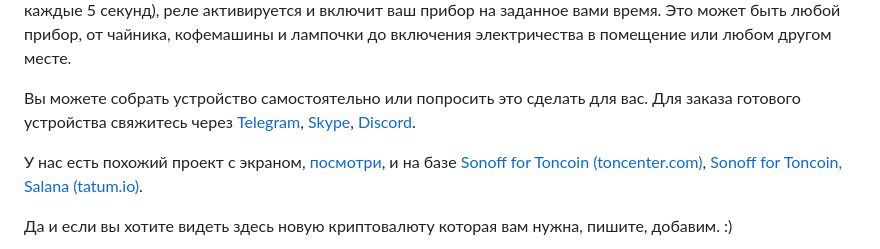
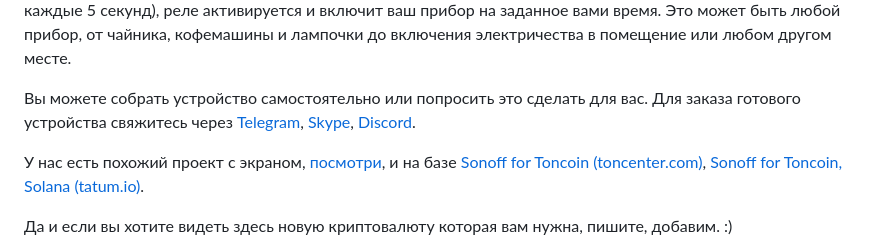
Before and after one commit to renat2985/crypto_payment_touchScreen, a Markdown page: README_RU.md, the part around the change. GitHub-like rendering.

```diff
--- a/README_RU.md
+++ b/README_RU.md
@@ -5,7 +5,7 @@
 
 Вы можете собрать устройство самостоятельно или попросить это сделать для вас. Для заказа готового устройства свяжитесь через [Telegram](https://t.me/ESPiotDevice), [Skype](https://skype:renat2985?chat), [Discord](https://discord.com/invite/zaGaDuGe).
 
-У нас есть похожий проект с экраном, [посмотри](https://github.com/renat2985/toncoin_payment), и на базе [Sonoff for Toncoin (toncenter.com)](https://github.com/renat2985/toncoin_payment_sonoff), [Sonoff for Toncoin, Salana (tatum.io)](https://github.com/renat2985/crypto_payment_sonoff).
+У нас есть похожий проект с экраном, [посмотри](https://github.com/renat2985/toncoin_payment), и на базе [Sonoff for Toncoin (toncenter.com)](https://github.com/renat2985/toncoin_payment_sonoff), [Sonoff for Toncoin, Solana (tatum.io)](https://github.com/renat2985/crypto_payment_sonoff).
 
 Да и если вы хотите видеть здесь новую криптовалюту которая вам нужна, пишите, добавим. :)
 
```
Also changed, not shown: README.md (+1 -1 lines).
